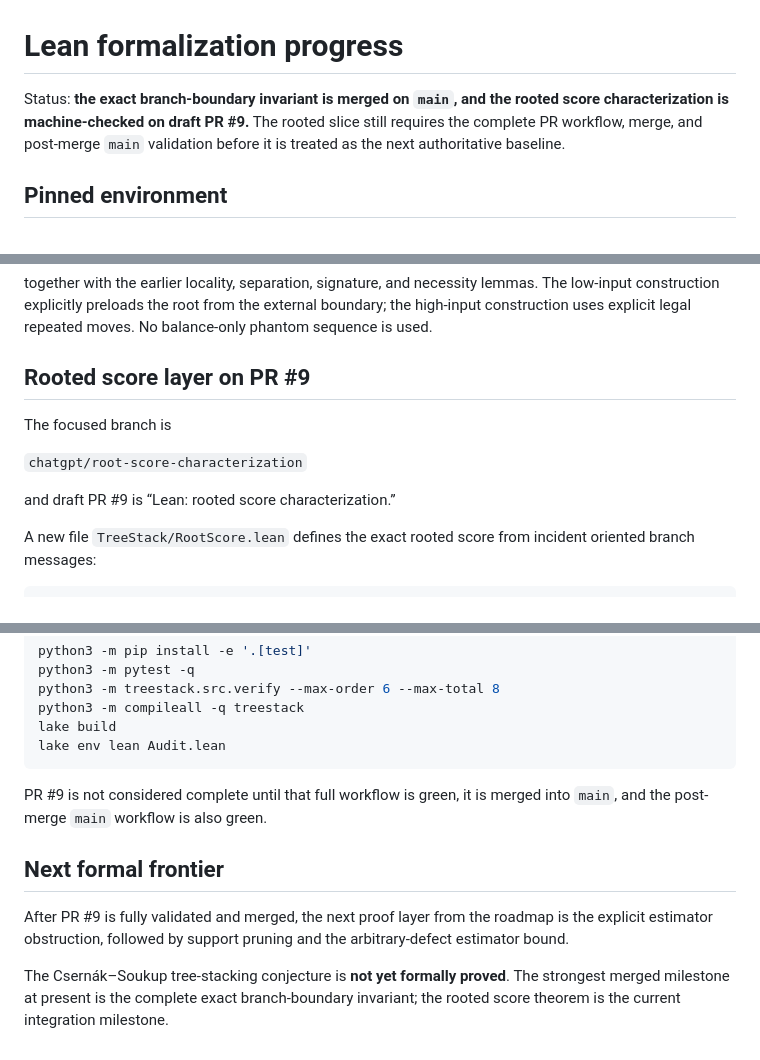
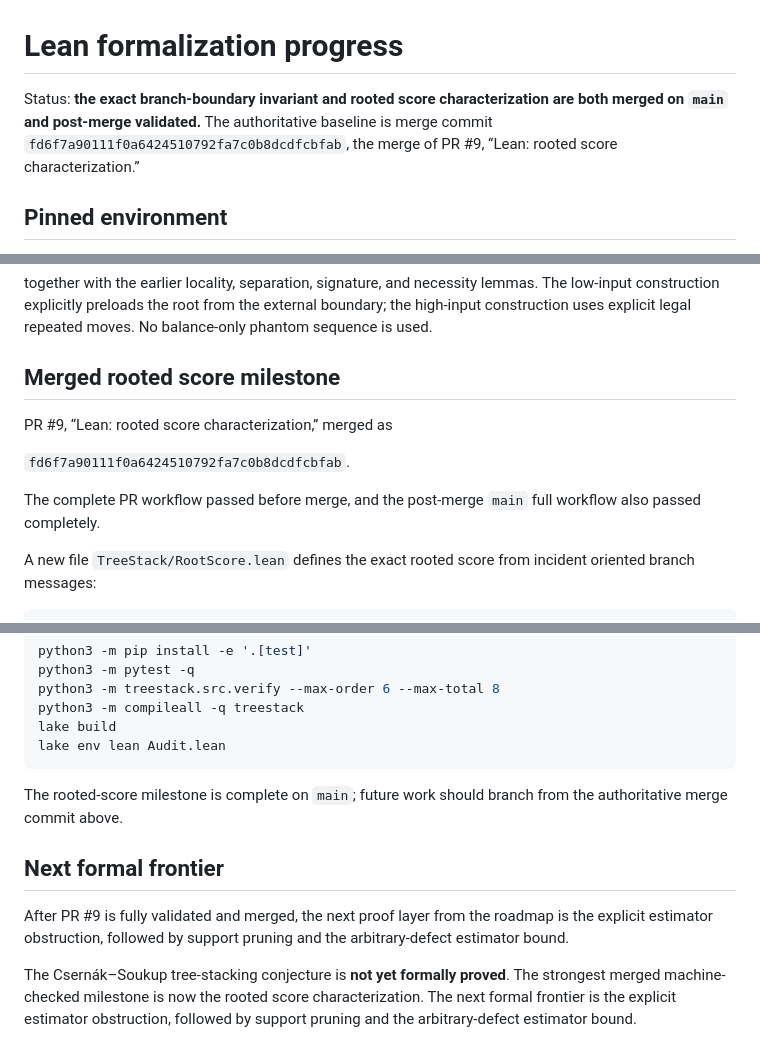
Before and after one commit to jfairfaxball-348/TreeStack-Structural-Certificates-for-Stacking-on-Trees, a Markdown page: notes/lean-progress.md, 3 parts joined by grey strips. GitHub-like rendering.

Commit message:
Notes: mark rooted score milestone merged

````diff
--- a/notes/lean-progress.md
+++ b/notes/lean-progress.md
@@ -1,9 +1,10 @@
 # Lean formalization progress
 
-Status: **the exact branch-boundary invariant is merged on `main`, and the
-rooted score characterization is machine-checked on draft PR #9.**  The rooted
-slice still requires the complete PR workflow, merge, and post-merge `main`
-validation before it is treated as the next authoritative baseline.
+Status: **the exact branch-boundary invariant and rooted score characterization
+are both merged on `main` and post-merge validated.**  The authoritative
+baseline is merge commit
+`fd6f7a90111f0a6424510792fa7c0b8dcdfcbfab`, the merge of PR #9,
+“Lean: rooted score characterization.”
 
 ## Pinned environment
 
@@ -64,13 +65,14 @@ lemmas.  The low-input construction explicitly preloads the root from the
 external boundary; the high-input construction uses explicit legal repeated
 moves.  No balance-only phantom sequence is used.
 
-## Rooted score layer on PR #9
+## Merged rooted score milestone
 
-The focused branch is
+PR #9, “Lean: rooted score characterization,” merged as
 
-`chatgpt/root-score-characterization`
+`fd6f7a90111f0a6424510792fa7c0b8dcdfcbfab`.
 
-and draft PR #9 is “Lean: rooted score characterization.”
+The complete PR workflow passed before merge, and the post-merge `main` full
+workflow also passed completely.
 
 A new file `TreeStack/RootScore.lean` defines the exact rooted score from
 incident oriented branch messages:
@@ -147,8 +147,8 @@ lake build
 lake env lean Audit.lean
 ```
 
-PR #9 is not considered complete until that full workflow is green, it is
-merged into `main`, and the post-merge `main` workflow is also green.
+The rooted-score milestone is complete on `main`; future work should branch
+from the authoritative merge commit above.
 
 ## Next formal frontier
 
@@ -157,5 +157,7 @@ roadmap is the explicit estimator obstruction, followed by support pruning and
 the arbitrary-defect estimator bound.
 
 The Csernák–Soukup tree-stacking conjecture is **not yet formally proved**.
-The strongest merged milestone at present is the complete exact branch-boundary
-invariant; the rooted score theorem is the current integration milestone.
+The strongest merged machine-checked milestone is now the rooted score
+characterization.  The next formal frontier is the explicit estimator
+obstruction, followed by support pruning and the arbitrary-defect estimator
+bound.
````
Also changed, not shown: other parts of notes/lean-progress.md (+2 -4 lines).
